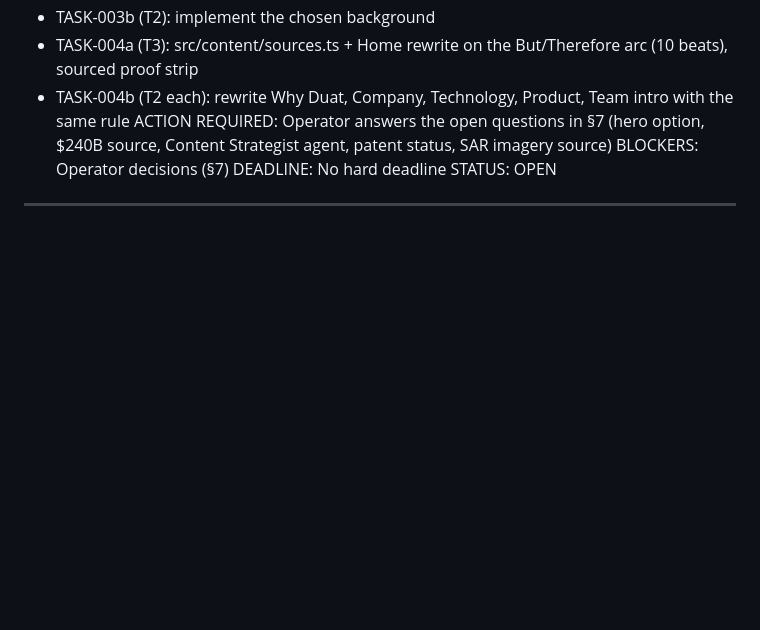
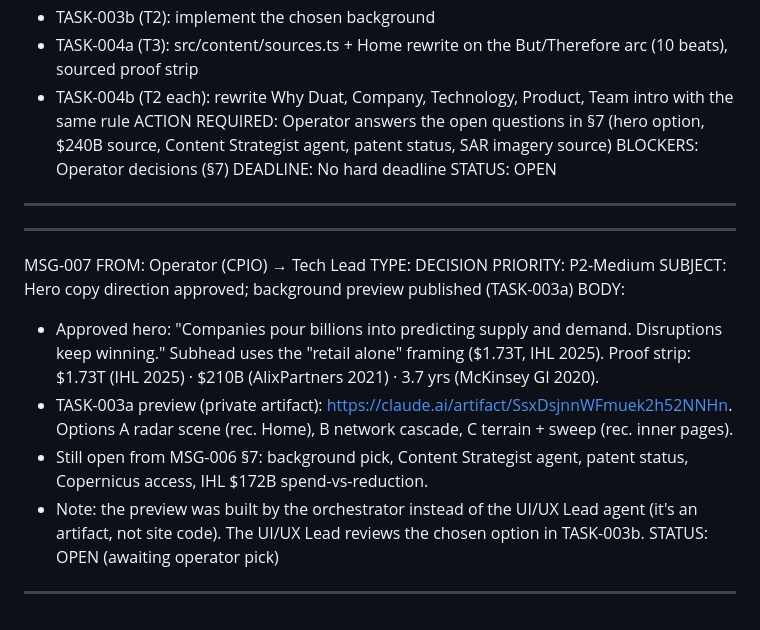
Before and after one commit to skanamike/duat-action-flow-94, a Markdown page: context/comms/message_queue.md, the part around the change. Rendered like a GitHub page; blank space fills up the shorter version.

Commit message:
docs(context): record approved hero copy and TASK-003a preview (MSG-007)
Requested-By: Operator
Validated-By: Git Ops Agent
Co-Authored-By: Claude Opus 5.5 <noreply@anthropic.com>
Claude-Session: https://claude.ai/code/session_01BJBFwcptGE2HjTHjkudiSr

```diff
--- a/context/comms/message_queue.md
+++ b/context/comms/message_queue.md
@@ -92,3 +92,17 @@ BLOCKERS: Operator decisions (§7)
 DEADLINE: No hard deadline
 STATUS: OPEN
 ---
+
+---
+MSG-007
+FROM: Operator (CPIO) → Tech Lead
+TYPE: DECISION
+PRIORITY: P2-Medium
+SUBJECT: Hero copy direction approved; background preview published (TASK-003a)
+BODY:
+  - Approved hero: "Companies pour billions into predicting supply and demand. Disruptions keep winning." Subhead uses the "retail alone" framing ($1.73T, IHL 2025). Proof strip: $1.73T (IHL 2025) · $210B (AlixPartners 2021) · 3.7 yrs (McKinsey GI 2020).
+  - TASK-003a preview (private artifact): https://claude.ai/artifact/SsxDsjnnWFmuek2h52NNHn. Options A radar scene (rec. Home), B network cascade, C terrain + sweep (rec. inner pages).
+  - Still open from MSG-006 §7: background pick, Content Strategist agent, patent status, Copernicus access, IHL $172B spend-vs-reduction.
+  - Note: the preview was built by the orchestrator instead of the UI/UX Lead agent (it's an artifact, not site code). The UI/UX Lead reviews the chosen option in TASK-003b.
+STATUS: OPEN (awaiting operator pick)
+---
```
Also changed, not shown: context/delivery/task003_004_home_story_plan.md (+1 -1 lines).
